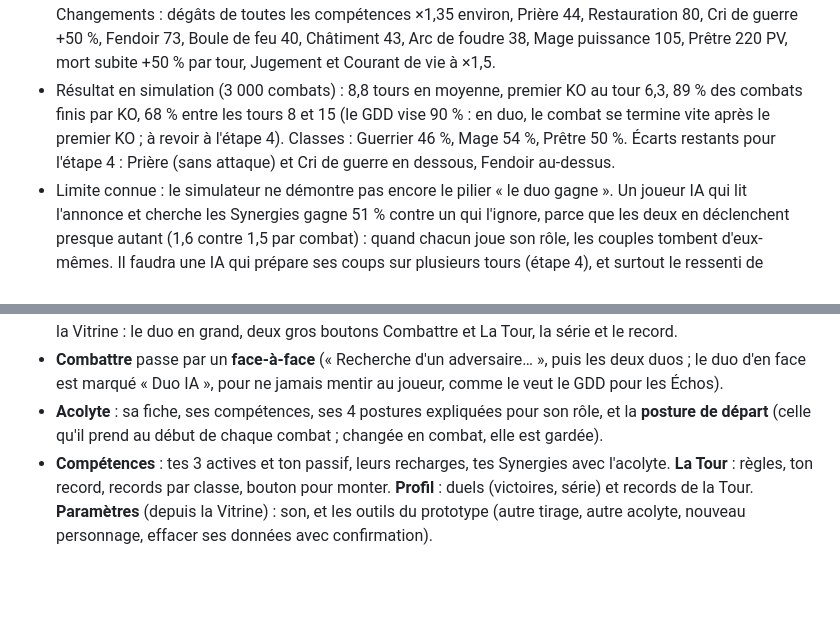
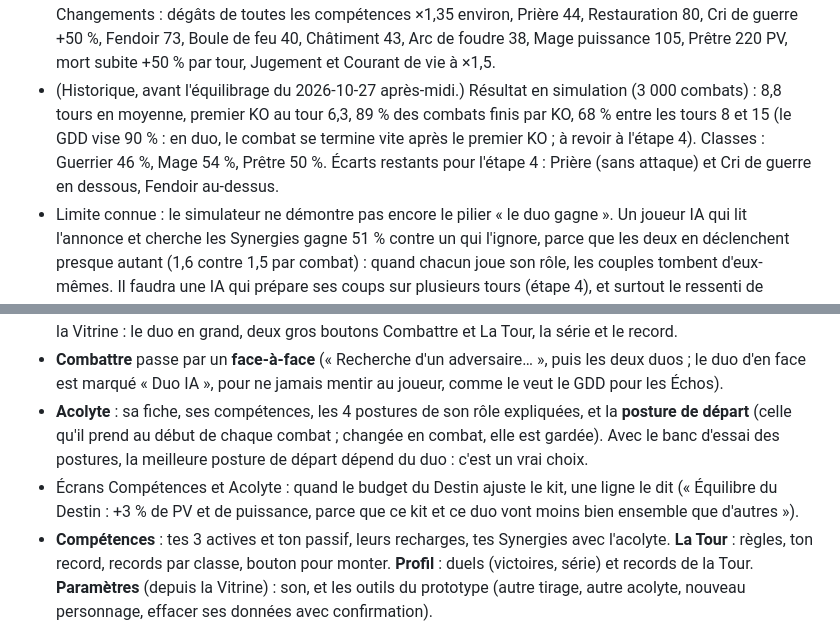
Before and after one commit to josalystest1-sudo/projet-arena, a Markdown page: CLAUDE.md, 2 parts joined by grey strips. GitHub-like rendering; blank space fills up the shorter version.

```diff
--- a/CLAUDE.md
+++ b/CLAUDE.md
@@ -102,7 +102,7 @@ Voir `docs/GDD.md`, section « Décisions prises et questions ouvertes ». En pa
 - « L'ennemi le plus bas » = le plus bas en % de PV ; à égalité, celui qui a le moins de PV (au tour 1, le plus fragile). Une protection ou un soin inutile (Rempart déjà posé, barrière déjà aussi grosse, allié à fond) est sauté, sauf pour la basique.
 - Le joueur IA d'en face connaît l'annonce de son acolyte, comme un humain : il relève et soigne l'urgence, puis cherche la Synergie avec l'annonce (jamais au prix d'un tour gâché), puis joue son rôle sur la même cible. Les postures, et la façon dont il les change : voir « Postures selon le rôle de l'acolyte ».
 - Réglages pour le duo : en 2 contre 2 il n'y a plus que deux attaquants par camp, alors que les soins et les protections d'un Prêtre ou d'un Guerrier restent entiers. Mesuré : 41 dégâts par camp et par tour, premier KO au tour 8, un combat sur trois au décompte des PV (les duos Guerrier + Prêtre se neutralisaient). Changements : dégâts de toutes les compétences ×1,35 environ, Prière 44, Restauration 80, Cri de guerre +50 %, Fendoir 73, Boule de feu 40, Châtiment 43, Arc de foudre 38, Mage puissance 105, Prêtre 220 PV, mort subite +50 % par tour, Jugement et Courant de vie à ×1,5.
-- Résultat en simulation (3 000 combats) : 8,8 tours en moyenne, premier KO au tour 6,3, 89 % des combats finis par KO, 68 % entre les tours 8 et 15 (le GDD vise 90 % : en duo, le combat se termine vite après le premier KO ; à revoir à l'étape 4). Classes : Guerrier 46 %, Mage 54 %, Prêtre 50 %. Écarts restants pour l'étape 4 : Prière (sans attaque) et Cri de guerre en dessous, Fendoir au-dessus.
+- (Historique, avant l'équilibrage du 2026-10-27 après-midi.) Résultat en simulation (3 000 combats) : 8,8 tours en moyenne, premier KO au tour 6,3, 89 % des combats finis par KO, 68 % entre les tours 8 et 15 (le GDD vise 90 % : en duo, le combat se termine vite après le premier KO ; à revoir à l'étape 4). Classes : Guerrier 46 %, Mage 54 %, Prêtre 50 %. Écarts restants pour l'étape 4 : Prière (sans attaque) et Cri de guerre en dessous, Fendoir au-dessus.
 - Limite connue : le simulateur ne démontre pas encore le pilier « le duo gagne ». Un joueur IA qui lit l'annonce et cherche les Synergies gagne 51 % contre un qui l'ignore, parce que les deux en déclenchent presque autant (1,6 contre 1,5 par combat) : quand chacun joue son rôle, les couples tombent d'eux-mêmes. Il faudra une IA qui prépare ses coups sur plusieurs tours (étape 4), et surtout le ressenti de Gautier.
 
 **Postures selon le rôle de l'acolyte (2026-10-27, demandé par Gautier, remplace Protège-moi et Fonce)**
@@ -135,7 +146,8 @@ Voir `docs/GDD.md`, section « Décisions prises et questions ouvertes ». En pa
 - `scenes/app/app.gd` (scène de démarrage `scenes/app/app.tscn`) garde le profil et le duo, affiche un écran à la fois et la barre de navigation du bas (Accueil, Acolyte, Compétences, La Tour, Profil). Les écrans sont dans `scenes/screens/`, les briques communes (thème, boutons, cartes, portraits animés) dans `scenes/ui/`. Tout est construit en code, comme l'écran de combat.
 - Premier lancement : **Création** (choix de la classe, puis le Destin se dévoile compétence après compétence) → **Rencontre de l'acolyte** (il arrive, se présente, vos Synergies) → **Vitrine**. Ensuite, on arrive directement sur la Vitrine : le duo en grand, deux gros boutons Combattre et La Tour, la série et le record.
 - **Combattre** passe par un **face-à-face** (« Recherche d'un adversaire… », puis les deux duos ; le duo d'en face est marqué « Duo IA », pour ne jamais mentir au joueur, comme le veut le GDD pour les Échos).
-- **Acolyte** : sa fiche, ses compétences, ses 4 postures expliquées pour son rôle, et la **posture de départ** (celle qu'il prend au début de chaque combat ; changée en combat, elle est gardée).
+- **Acolyte** : sa fiche, ses compétences, les 4 postures de son rôle expliquées, et la **posture de départ** (celle qu'il prend au début de chaque combat ; changée en combat, elle est gardée). Avec le banc d'essai des postures, la meilleure posture de départ dépend du duo : c'est un vrai choix.
+- Écrans Compétences et Acolyte : quand le budget du Destin ajuste le kit, une ligne le dit (« Équilibre du Destin : +3 % de PV et de puissance, parce que ce kit et ce duo vont moins bien ensemble que d'autres »).
 - **Compétences** : tes 3 actives et ton passif, leurs recharges, tes Synergies avec l'acolyte. **La Tour** : règles, ton record, records par classe, bouton pour monter. **Profil** : duels (victoires, série) et records de la Tour. **Paramètres** (depuis la Vitrine) : son, et les outils du prototype (autre tirage, autre acolyte, nouveau personnage, effacer ses données avec confirmation).
 - En combat, un bouton **Quitter** (deux appuis) : en duel, ça compte comme une défaite ; à la Tour, la montée s'arrête. Pas pendant l'animation d'un tour.
 - Les descriptions des compétences, passifs et Synergies se remplissent avec les chiffres des données (`{percent}`, `{bonus%}`…) : elles restent justes quand l'équilibrage change un chiffre.
```
Also changed, not shown: other parts of CLAUDE.md (+11 -0 lines).
